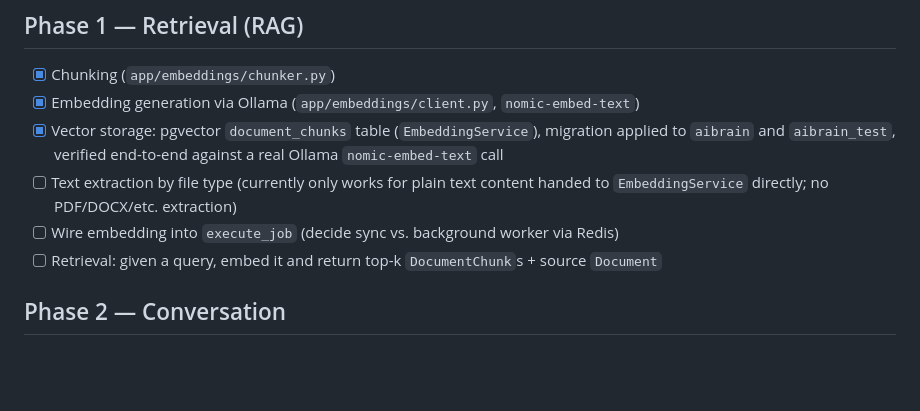
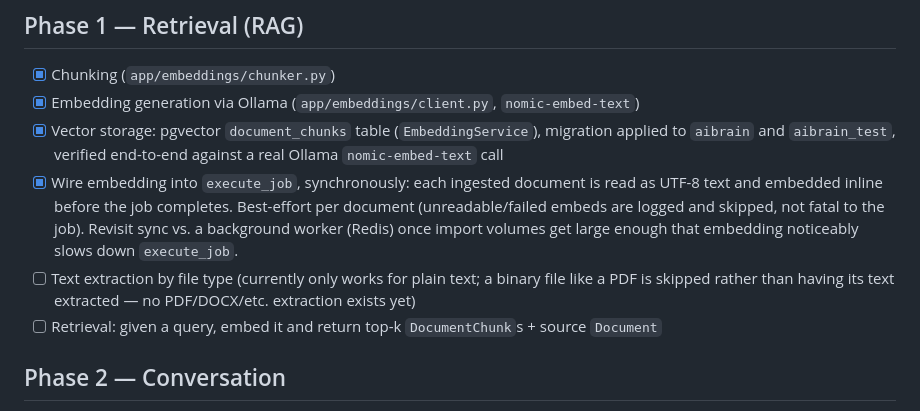
Before and after one commit to shrinivaspattar/AI_Brain, a Markdown page: docs/roadmap/Roadmap.md, the part around the change. GitHub-like rendering; blank space fills up the shorter version.

Commit message:
docs: mark embedding wiring done in roadmap
Co-Authored-By: Claude Sonnet 5 <noreply@anthropic.com>

```diff
--- a/docs/roadmap/Roadmap.md
+++ b/docs/roadmap/Roadmap.md
@@ -21,9 +21,15 @@ for the current module-by-module status this roadmap tracks against.
 - [x] Vector storage: pgvector `document_chunks` table (`EmbeddingService`),
       migration applied to `aibrain` and `aibrain_test`, verified end-to-end
       against a real Ollama `nomic-embed-text` call
-- [ ] Text extraction by file type (currently only works for plain text
-      content handed to `EmbeddingService` directly; no PDF/DOCX/etc. extraction)
-- [ ] Wire embedding into `execute_job` (decide sync vs. background worker via Redis)
+- [x] Wire embedding into `execute_job`, synchronously: each ingested
+      document is read as UTF-8 text and embedded inline before the job
+      completes. Best-effort per document (unreadable/failed embeds are
+      logged and skipped, not fatal to the job). Revisit sync vs. a
+      background worker (Redis) once import volumes get large enough
+      that embedding noticeably slows down `execute_job`.
+- [ ] Text extraction by file type (currently only works for plain text;
+      a binary file like a PDF is skipped rather than having its text
+      extracted — no PDF/DOCX/etc. extraction exists yet)
 - [ ] Retrieval: given a query, embed it and return top-k `DocumentChunk`s + source `Document`
 
 ## Phase 2 — Conversation
```
